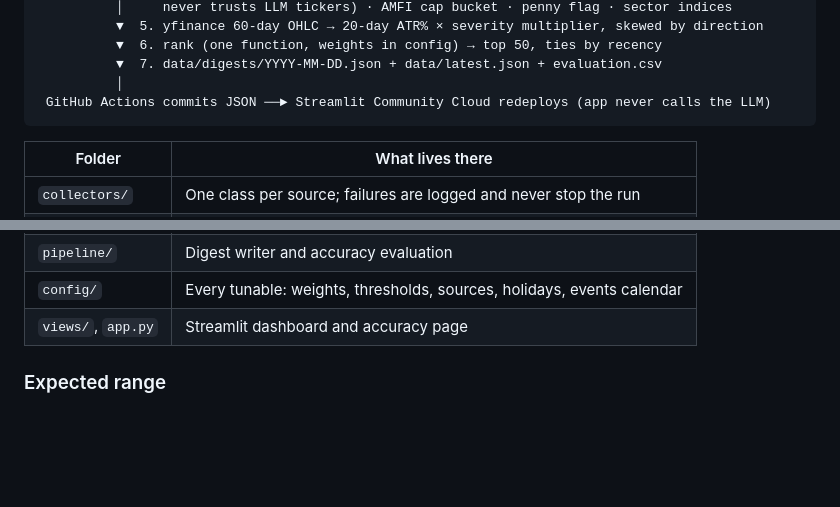
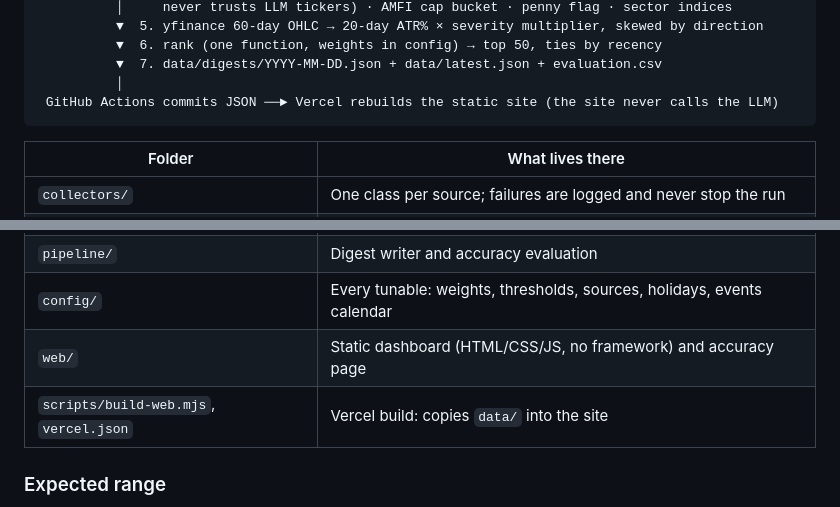
Before and after one commit to deltaupsilon865/nifty-news-volatility-digest-personal, a Markdown page: README.md, 2 parts joined by grey strips. Drawn GitHub-style; blank space fills up the shorter version.

````diff
--- a/README.md
+++ b/README.md
@@ -35,7 +35,7 @@ and a statistical **expected range** for the session.
           ▼  6. rank (one function, weights in config) → top 50, ties by recency
           ▼  7. data/digests/YYYY-MM-DD.json + data/latest.json + evaluation.csv
           │
- GitHub Actions commits JSON ──► Streamlit Community Cloud redeploys (app never calls the LLM)
+ GitHub Actions commits JSON ──► Vercel rebuilds the static site (the site never calls the LLM)
 ```
 
 | Folder | What lives there |
@@ -49,7 +49,8 @@ and a statistical **expected range** for the session.
 | `ranking/` | The ranking formula |
 | `pipeline/` | Digest writer and accuracy evaluation |
 | `config/` | Every tunable: weights, thresholds, sources, holidays, events calendar |
-| `views/`, `app.py` | Streamlit dashboard and accuracy page |
+| `web/` | Static dashboard (HTML/CSS/JS, no framework) and accuracy page |
+| `scripts/build-web.mjs`, `vercel.json` | Vercel build: copies `data/` into the site |
 
 ### Expected range
 `baseline = ATR(20) / previous close`. The multiplier depends on severity: 1–3 → 1.0×, 4–6 → 1.3×,
````
Also changed, not shown: other parts of README.md (+4 -4 lines), docs/screenshot.png, 11 other files.
